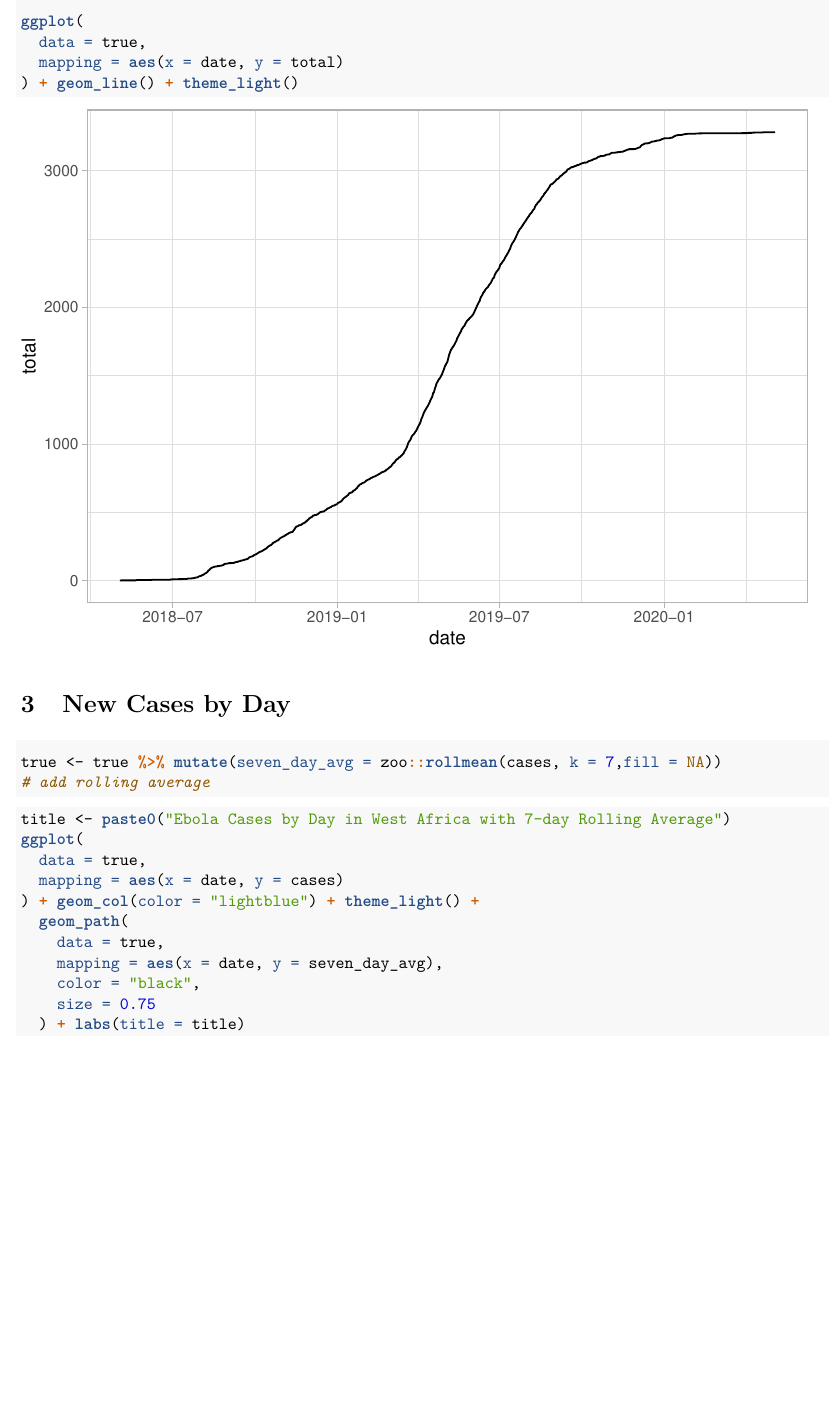
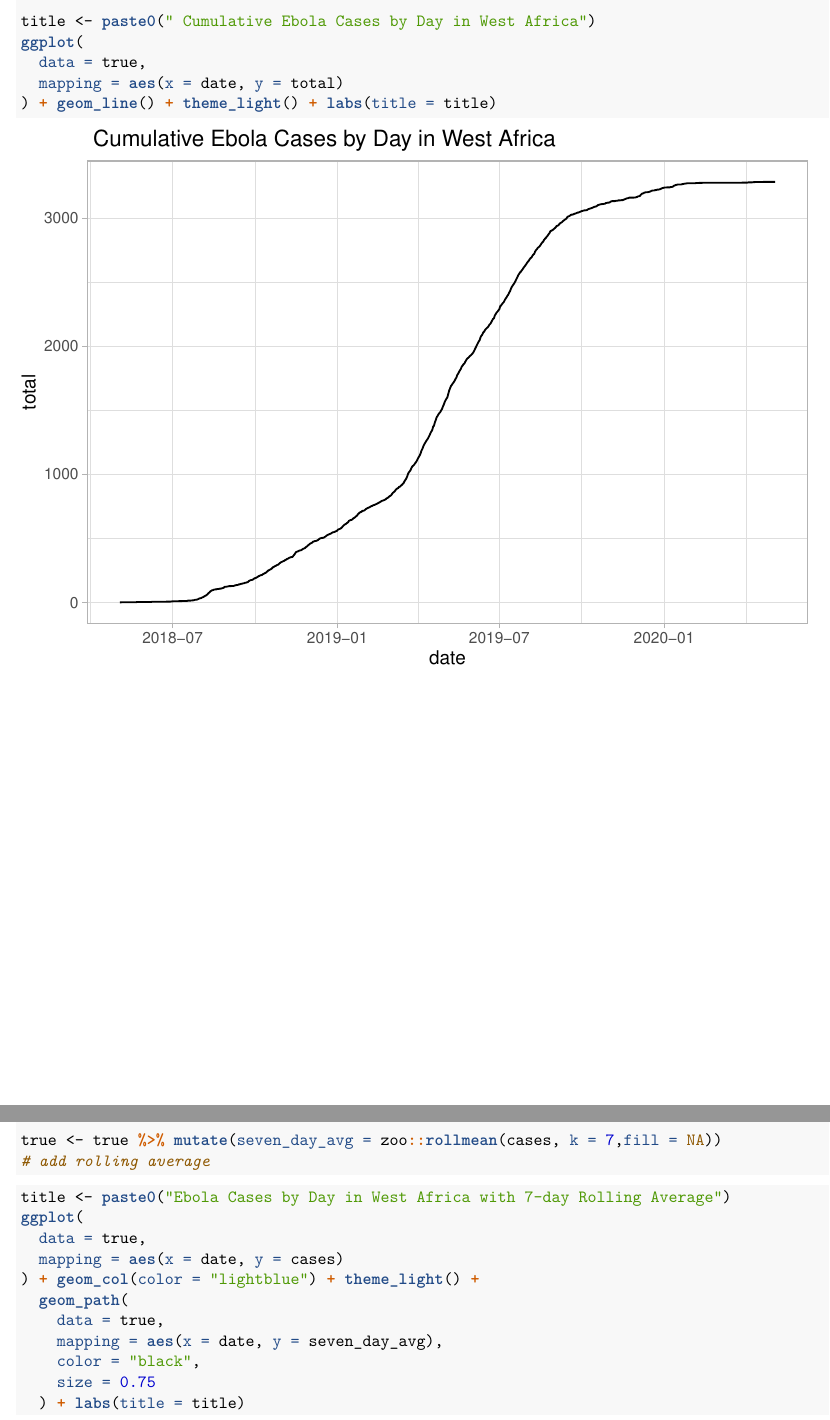
Before and after one commit to aashen12/Ebola-Forecasting, an R Markdown document (Post Outbreak/important_figures.Rmd): part of page 2 of 10 before the commit and two parts of pages 2 and 3 of 10 after it, the two joined at a grey line, cut at the place of the change, the shorter picture padded with empty space. The pictures show the output file Post Outbreak/important_figures.pdf that the author committed with the source.

Commit message:
add title

````diff
--- a/Post Outbreak/important_figures.Rmd
+++ b/Post Outbreak/important_figures.Rmd
@@ -63,11 +63,14 @@ print(rpreds3 <- rpreds[,indr])
 # Full Outbreak
 
 ```{r}
+title <- paste0(" Cumulative Ebola Cases by Day in West Africa")
 ggplot(
   data = true,
   mapping = aes(x = date, y = total)
-) + geom_line() + theme_light()
+) + geom_line() + theme_light() + labs(title = title)
 ```
+
+\pagebreak
 
 # New Cases by Day
 
````
Also changed, not shown: Post Outbreak/important_figures.pdf.
